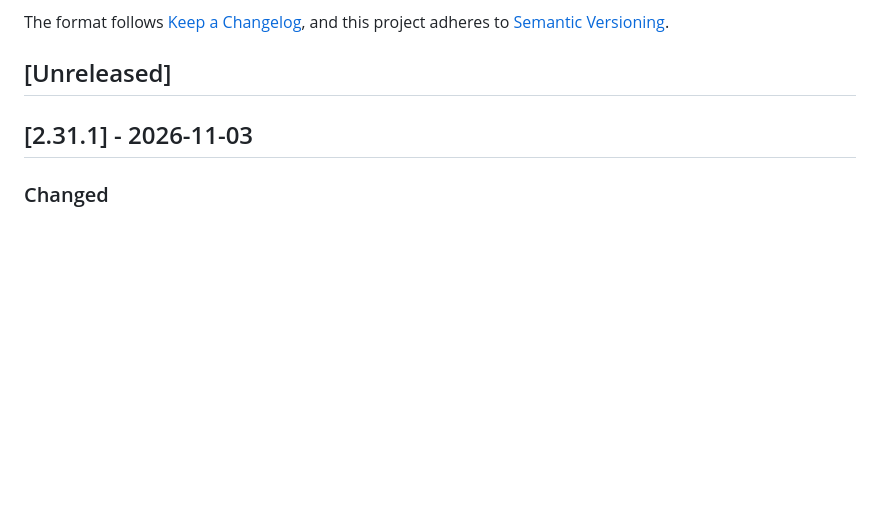
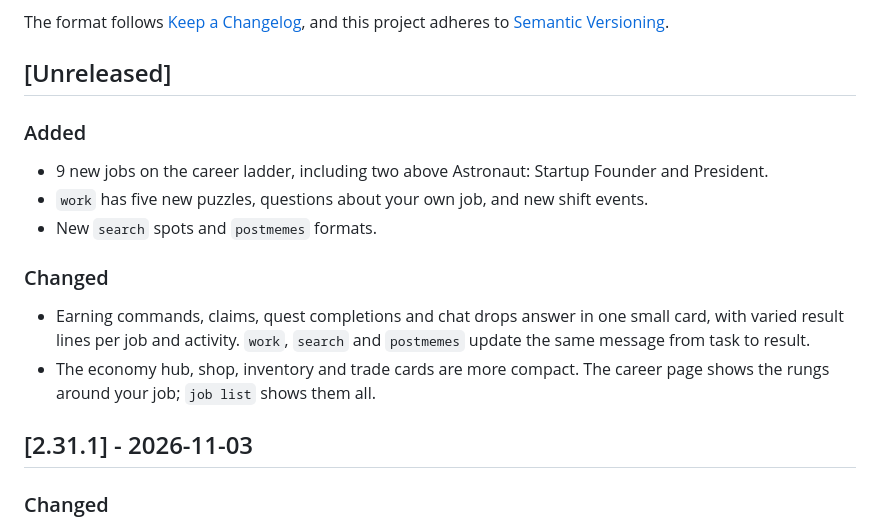
Before and after one commit to klappstuhlpy/Percy, a Markdown page: CHANGELOG.md, the part around the change. GitHub-like rendering; blank space fills up the shorter version.

Commit message:
chore: 2.32.0

```diff
--- a/CHANGELOG.md
+++ b/CHANGELOG.md
@@ -6,6 +6,15 @@ The format follows [Keep a Changelog](https://keepachangelog.com/en/1.1.0/),
 and this project adheres to [Semantic Versioning](https://semver.org/spec/v2.0.0.html).
 
 ## [Unreleased]
+
+### Added
+- 9 new jobs on the career ladder, including two above Astronaut: Startup Founder and President.
+- `work` has five new puzzles, questions about your own job, and new shift events.
+- New `search` spots and `postmemes` formats.
+
+### Changed
+- Earning commands, claims, quest completions and chat drops answer in one small card, with varied result lines per job and activity. `work`, `search` and `postmemes` update the same message from task to result.
+- The economy hub, shop, inventory and trade cards are more compact. The career page shows the rungs around your job; `job list` shows them all.
 
 ## [2.31.1] - 2026-11-03
 
```
